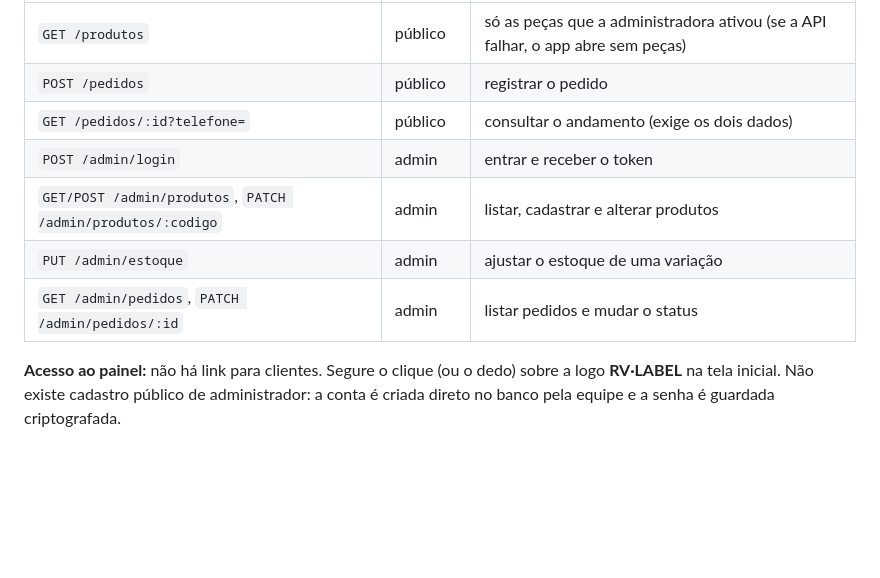
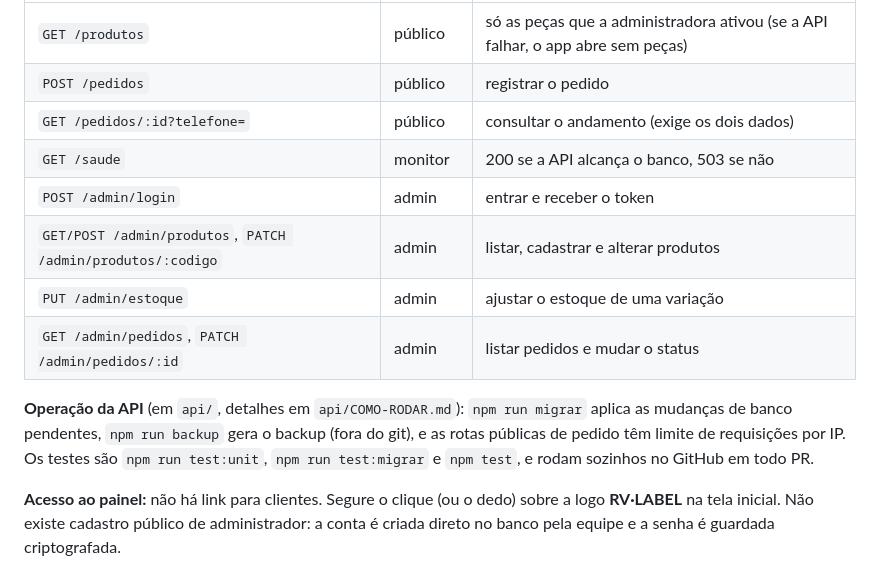
Before and after one commit to Henders0976/Projeto-Integrado-Modelagem-e-Desenvolvimento-de-Sistemas-UNIFEOB-2026.2, a Markdown page: README.md, the part around the change. Drawn GitHub-style; blank space fills up the shorter version.

Commit message:
README: rota /saude e comandos de operacao da API

```diff
--- a/README.md
+++ b/README.md
@@ -61,10 +61,13 @@ Rotas que o app usa:
 | `GET /produtos` | público | só as peças que a administradora ativou (se a API falhar, o app abre sem peças) |
 | `POST /pedidos` | público | registrar o pedido |
 | `GET /pedidos/:id?telefone=` | público | consultar o andamento (exige os dois dados) |
+| `GET /saude` | monitor | 200 se a API alcança o banco, 503 se não |
 | `POST /admin/login` | admin | entrar e receber o token |
 | `GET/POST /admin/produtos`, `PATCH /admin/produtos/:codigo` | admin | listar, cadastrar e alterar produtos |
 | `PUT /admin/estoque` | admin | ajustar o estoque de uma variação |
 | `GET /admin/pedidos`, `PATCH /admin/pedidos/:id` | admin | listar pedidos e mudar o status |
+
+**Operação da API** (em `api/`, detalhes em `api/COMO-RODAR.md`): `npm run migrar` aplica as mudanças de banco pendentes, `npm run backup` gera o backup (fora do git), e as rotas públicas de pedido têm limite de requisições por IP. Os testes são `npm run test:unit`, `npm run test:migrar` e `npm test`, e rodam sozinhos no GitHub em todo PR.
 
 **Acesso ao painel:** não há link para clientes. Segure o clique (ou o dedo) sobre a logo **RV·LABEL** na tela inicial. Não existe cadastro público de administrador: a conta é criada direto no banco pela equipe e a senha é guardada criptografada.
 
```
